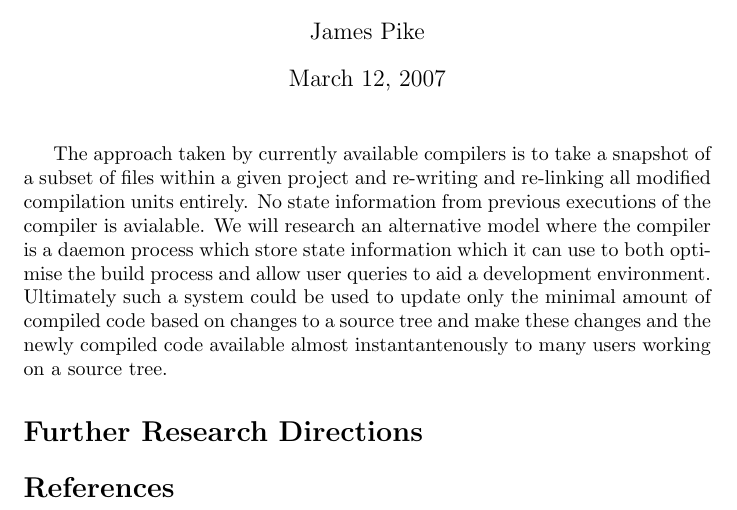
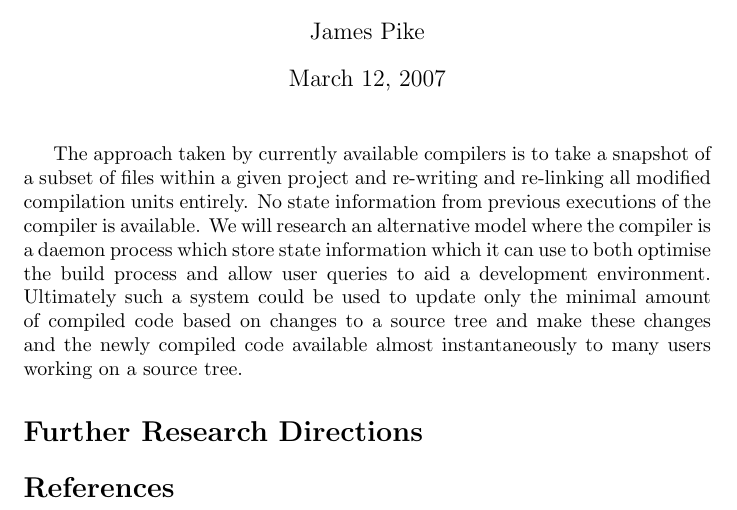
Before and after one commit to insidewhy/nyah, a LaTeX thesis (doc/thesisProposal.tex): part of the page, cut so that both start at the same text. Compiled offline with pdfLaTeX.

Commit message:
Spell checked
git-svn-id: svn://afterclap.com/codebase/trunk@56 17eb495f-0c16-0410-a1f9-f99ace789e75

```diff
--- a/doc/thesisProposal.tex
+++ b/doc/thesisProposal.tex
@@ -12,13 +12,13 @@
 The approach taken by currently available compilers is to take a snapshot
 of a subset of files within a given project and re-writing and re-linking all
 modified compilation units entirely. No state information from previous
-executions of the compiler is avialable. We will research an alternative
+executions of the compiler is available. We will research an alternative
 model where the compiler is a daemon process which store state information
 which it can use to both optimise the build process and allow user queries to
 aid a development environment. Ultimately such a system could be used to
 update only the minimal amount of compiled code based on changes to a source
 tree and make these changes and the newly compiled code available almost
-instantantenously to many users working on a source tree.
+instantaneously to many users working on a source tree.
 
 \section*{Further Research Directions}
 
```
